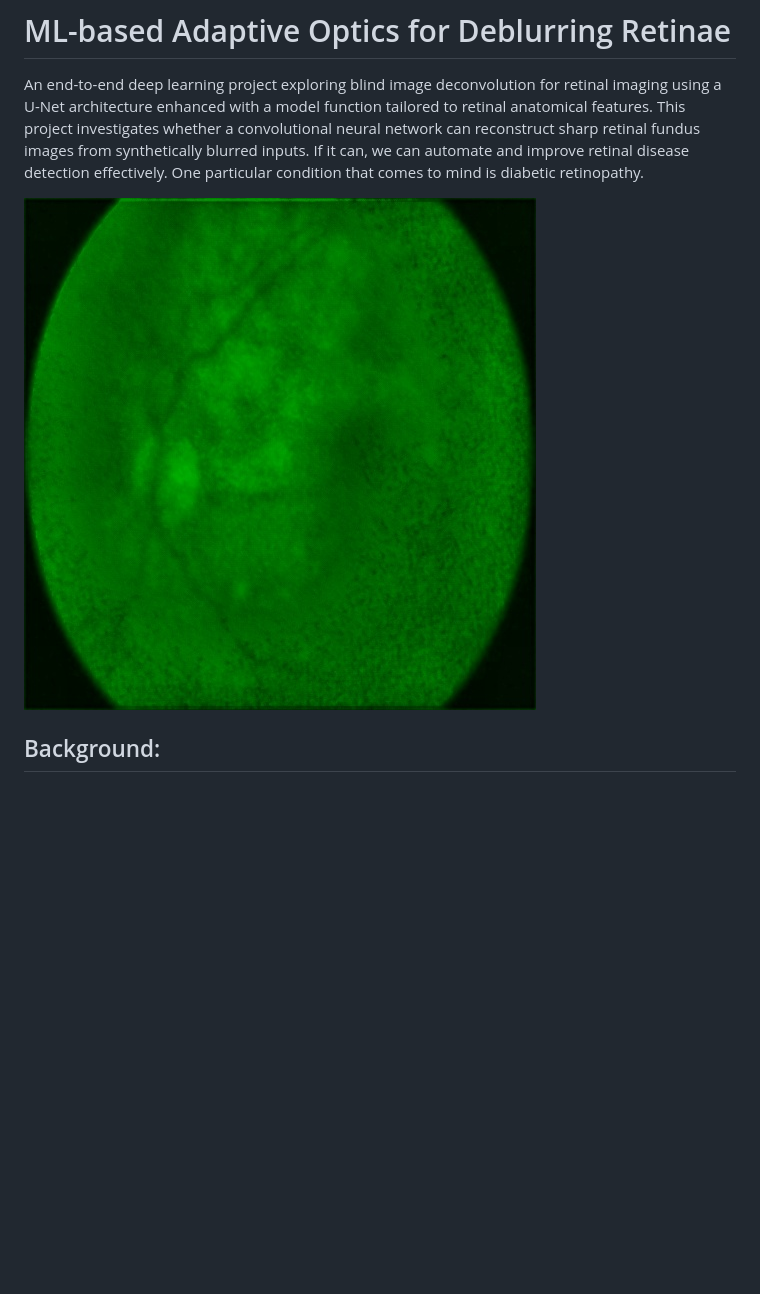
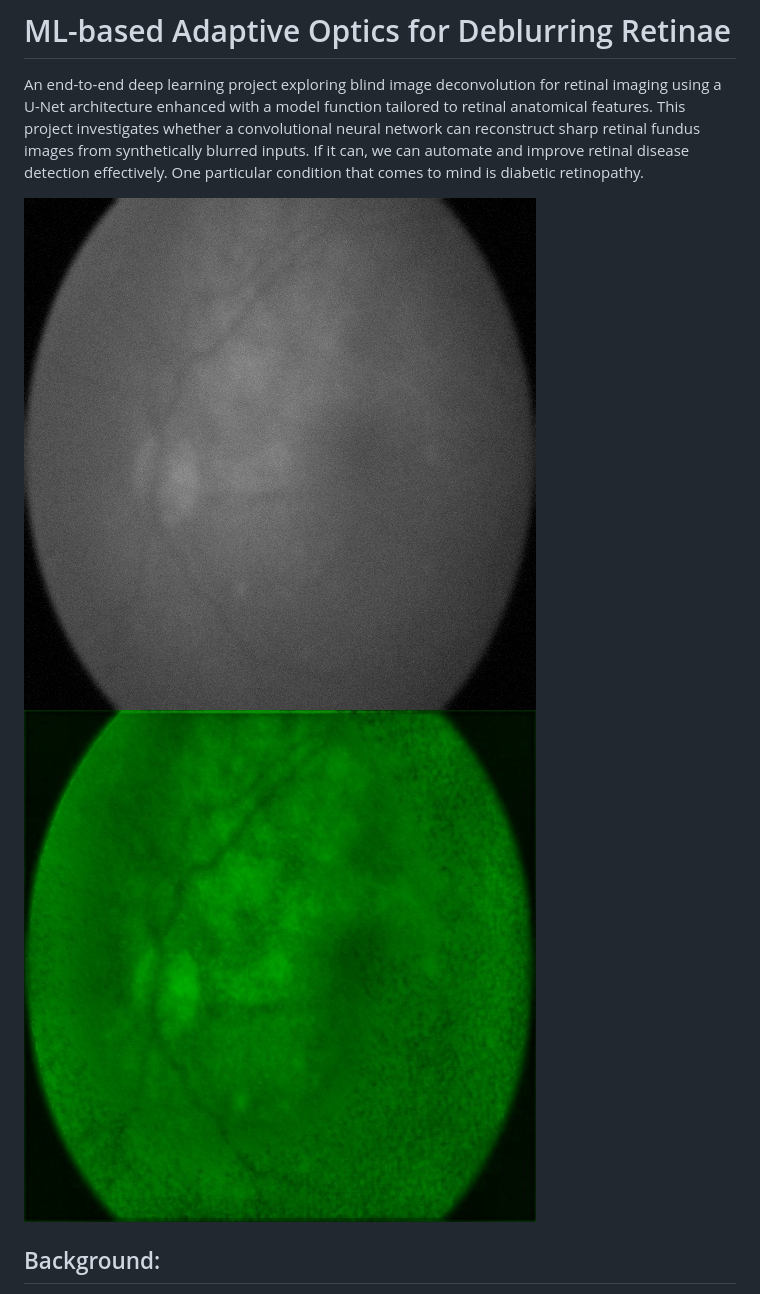
Before and after one commit to naugusti528/DeepAO_for_blurry_retinae, a Markdown page: README.md, the part around the change. Rendered like a GitHub page; blank space fills up the shorter version.

Commit message:
first before vs after comparison

```diff
--- a/README.md
+++ b/README.md
@@ -2,7 +2,7 @@
 An end-to-end deep learning project exploring blind image deconvolution for retinal imaging using a U-Net architecture enhanced with a model function tailored to retinal anatomical features. This project investigates whether a convolutional neural network can reconstruct sharp retinal fundus images from synthetically blurred inputs. If it can, we can automate and improve retinal disease detection effectively. One particular condition that comes to mind is diabetic retinopathy.
 
 
-![Retinal Deblurring Results](retinal_grayscale_deblurred.jpg)
+![Retinal Deblurring Results](retinal_fundus_image_grayscale.jpg) ![Retinal Deblurring Results](retinal_grayscale_deblurred.jpg)
 
 
 ## Background:
```
